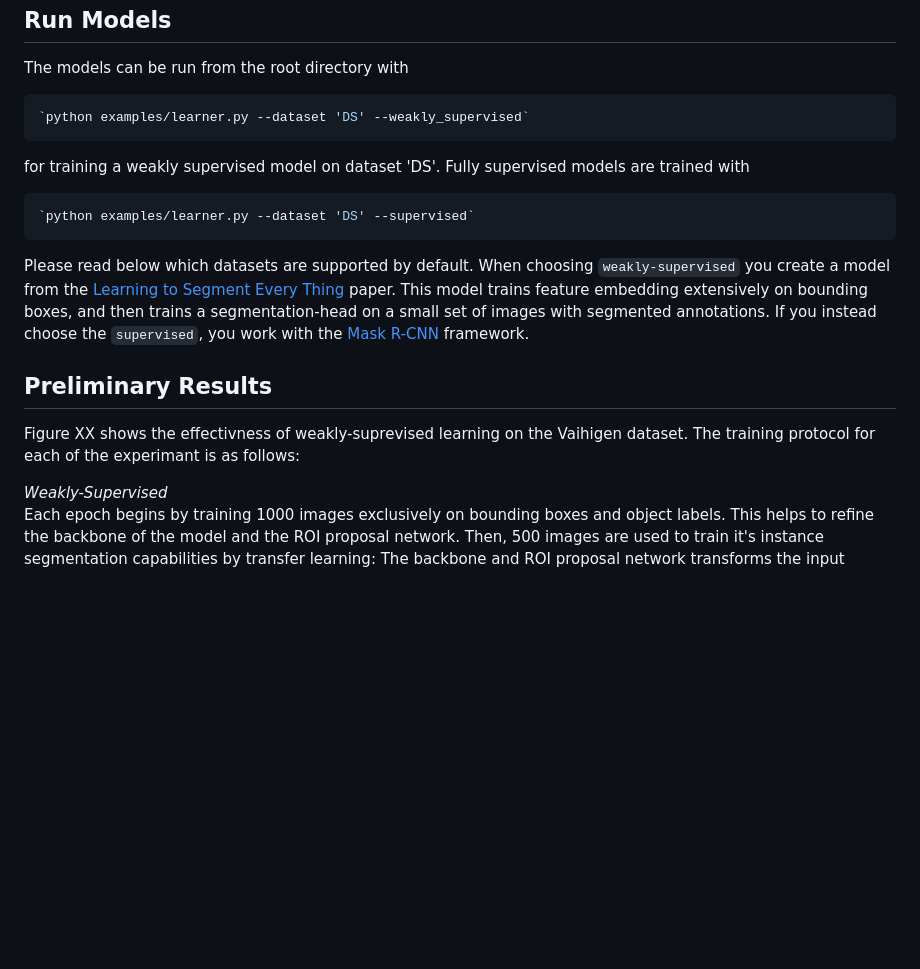
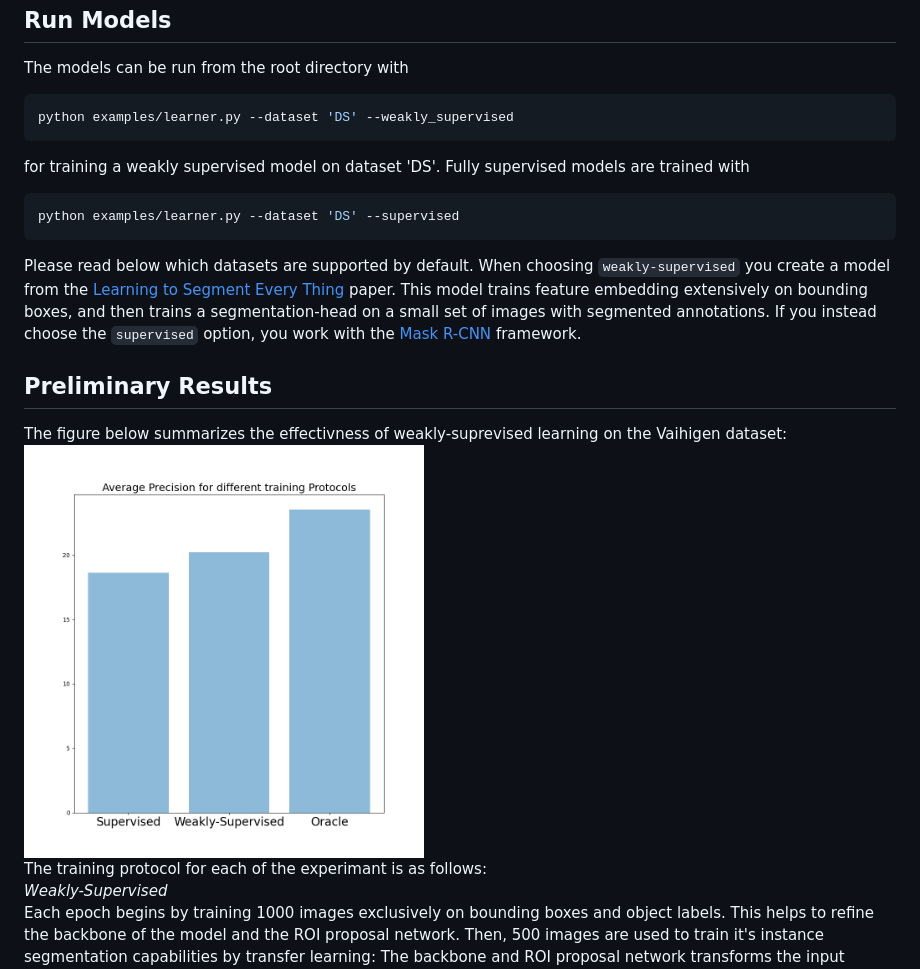
Before and after one commit to FabianSchuetze/weakly-supervised, a Markdown page: README.md, the part around one of its changes. Drawn GitHub-style; pictures changed too: Results.png (added); blank space fills up the shorter version.

Commit message:
results

````diff
--- a/README.md
+++ b/README.md
@@ -16,20 +16,21 @@ Run Models
 ----------
 The models can be run from the root directory with
 ```python
-`python examples/learner.py --dataset 'DS' --weakly_supervised`
+python examples/learner.py --dataset 'DS' --weakly_supervised
 ```
 for training a weakly supervised model on dataset 'DS'. Fully supervised models are trained with
 ```python
-`python examples/learner.py --dataset 'DS' --supervised`
+python examples/learner.py --dataset 'DS' --supervised
 ```
-Please read below which datasets are supported by default. When choosing `weakly-supervised` you create a model from the [Learning to Segment Every Thing](https://arxiv.org/abs/1703.06870) paper. This model trains feature embedding extensively on bounding boxes, and then trains a segmentation-head on a small set of images with segmented annotations. If you instead choose the `supervised`, you work with the [Mask
+Please read below which datasets are supported by default. When choosing `weakly-supervised` you create a model from the [Learning to Segment Every Thing](https://arxiv.org/abs/1703.06870) paper. This model trains feature embedding extensively on bounding boxes, and then trains a segmentation-head on a small set of images with segmented annotations. If you instead choose the `supervised` option, you work with the [Mask
 R-CNN](https://arxiv.org/abs/1703.06870) framework.
 
 
 Preliminary Results
 -------------------
-Figure XX shows the effectivness of weakly-suprevised learning on the Vaihigen dataset. The training protocol for each of the experimant is as follows:
-
+The figure below summarizes the effectivness of weakly-suprevised learning on the Vaihigen dataset:
+<img src="Results.png" alt="drawing" height="400" width="400"/>
+The training protocol for each of the experimant is as follows:
 *Weakly-Supervised*
 Each epoch begins by training 1000 images exclusively on bounding boxes and object labels. This helps to refine the backbone of the model and the ROI proposal network. Then, 500 images are used to train it's instance segmentation capabilities by transfer learning: The backbone and ROI proposal network transforms the input picture in a feature representation. Given a set of ROIs, the network predicts pixel-by-pixel annotations. These annotations are estimated with a de-convolutional network with weights _w_seg_. With weak-supervision, these weights are a function of the weights _w_Box_ which are used to generate bounding box annotations for each class, _w_Seg_ = _f(w_Box)_. The 500 images are thus used to train the small network _f_ to predict good instance segmentation weights.
 
````
Also changed, not shown: other parts of README.md (+4 -4 lines).
